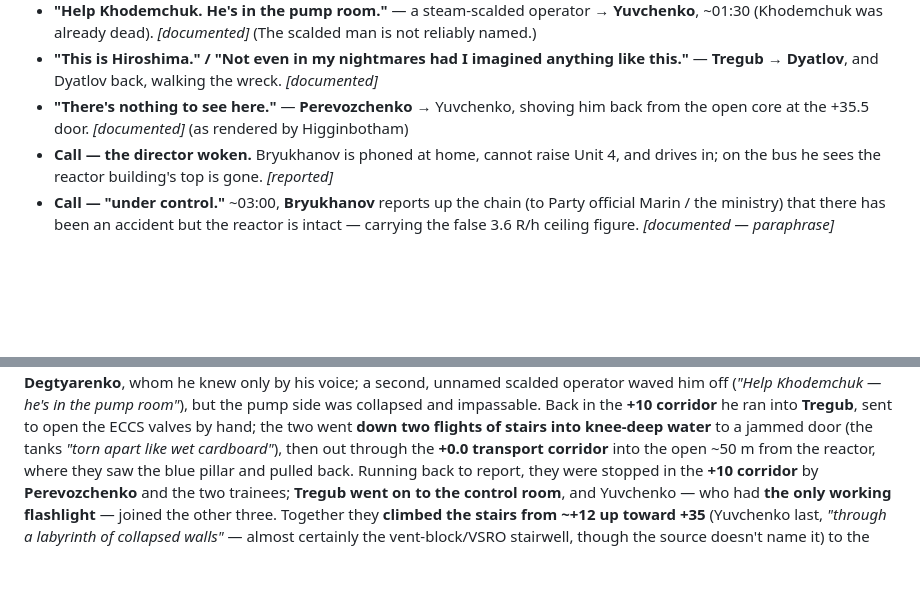
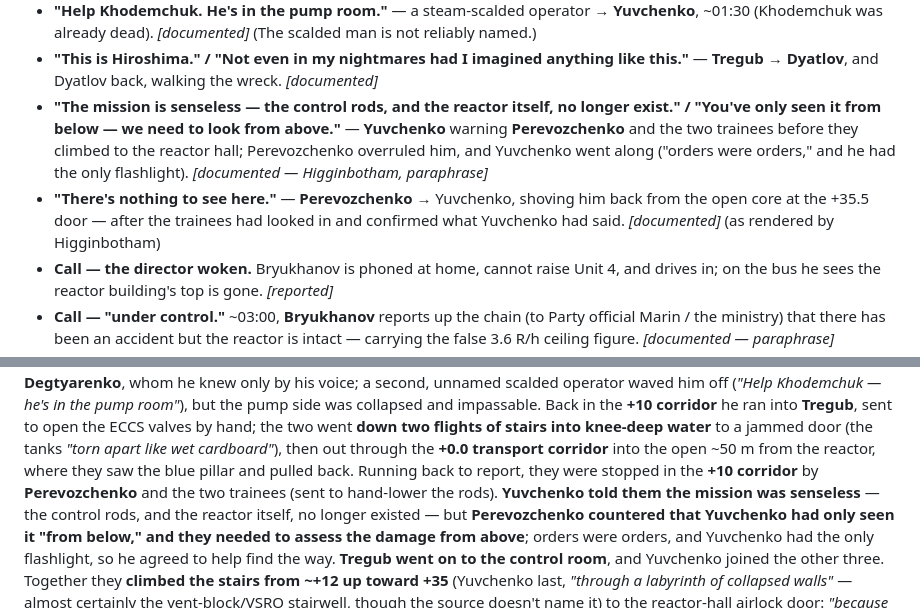
Before and after one commit to timsmolka/Coriantumr, a Markdown page: CHERNOBYL_TIMELINE.md, 2 parts joined by grey strips. Drawn GitHub-style; blank space fills up the shorter version.

Commit message:
Gloss abbreviations on every occurrence; add Yuvchenko's warning that the core was gone
- Glosser now renders the parenthetical on EVERY occurrence of each abbreviation
  in prose (still skipping the cast and already-parenthetical uses), not just the
  first per section.
- Documented exchange added (Higginbotham): before the reactor-hall door, Yuvchenko
  warned Perevozchenko and the two trainees that the mission was senseless — the
  control rods, and the reactor itself, no longer existed — and Perevozchenko
  countered that Yuvchenko had 'only seen it from below' and they needed to assess
  the damage from above; Yuvchenko went along because 'orders were orders' and he
  had the only flashlight. Woven into the timeline beat, his account, and the
  Recorded words & calls section — and it reframes Perevozchenko's later 'nothing
  to see here' as confirming what Yuvchenko had already said.

Co-Authored-By: Claude Opus 4.8 <noreply@anthropic.com>
Claude-Session: https://claude.ai/code/session_01HFLectnxkp8BLDceGH17tN

```diff
--- a/CHERNOBYL_TIMELINE.md
+++ b/CHERNOBYL_TIMELINE.md
@@ -304,7 +304,8 @@ English wording varies book to book.
 - **"Lads, we've got to get water into the reactor."** — **Dyatlov** → Akimov and the operators, minutes after the blast — the fatal misjudgment. *[documented]*
 - **"Help Khodemchuk. He's in the pump room."** — a steam-scalded operator → **Yuvchenko**, ~01:30 (Khodemchuk was already dead). *[documented]* (The scalded man is not reliably named.)
 - **"This is Hiroshima." / "Not even in my nightmares had I imagined anything like this."** — **Tregub** → **Dyatlov**, and Dyatlov back, walking the wreck. *[documented]*
-- **"There's nothing to see here."** — **Perevozchenko** → Yuvchenko, shoving him back from the open core at the +35.5 door. *[documented]* (as rendered by Higginbotham)
+- **"The mission is senseless — the control rods, and the reactor itself, no longer exist." / "You've only seen it from below — we need to look from above."** — **Yuvchenko** warning **Perevozchenko** and the two trainees before they climbed to the reactor hall; Perevozchenko overruled him, and Yuvchenko went along ("orders were orders," and he had the only flashlight). *[documented — Higginbotham, paraphrase]*
+- **"There's nothing to see here."** — **Perevozchenko** → Yuvchenko, shoving him back from the open core at the +35.5 door — after the trainees had looked in and confirmed what Yuvchenko had said. *[documented]* (as rendered by Higginbotham)
 - **Call — the director woken.** Bryukhanov is phoned at home, cannot raise Unit 4, and drives in; on the bus he sees the reactor building's top is gone. *[reported]*
 - **Call — "under control."** ~03:00, **Bryukhanov** reports up the chain (to Party official Marin / the ministry) that there has been an accident but the reactor is intact — carrying the false 3.6 R/h ceiling figure. *[documented — paraphrase]*
 - **"We need to tell people there's been a radiation accident — close the windows and stay inside."** — civil-defense chief **Vorobyov** → Bryukhanov, after his meter pegged at 200 R/h; Bryukhanov stalled and waited for a second reading. *[documented]* (The crisp "your instrument is broken, get out" is dramatized wording — the documented behaviour is the stall.)
@@ -453,9 +454,12 @@ in the **+10 corridor** he ran into **Tregub**, sent to open the ECCS valves by
 **down two flights of stairs into knee-deep water** to a jammed door (the tanks *"torn apart like
 wet cardboard"*), then out through the **+0.0 transport corridor** into the open ~50 m from the
 reactor, where they saw the blue pillar and pulled back. Running back to report, they were stopped
-in the **+10 corridor** by **Perevozchenko** and the two trainees; **Tregub went on to the control
-room**, and Yuvchenko — who had **the only working flashlight** — joined the other three. Together
-they **climbed the stairs from ~+12 up toward +35** (Yuvchenko last, *"through a labyrinth of
+in the **+10 corridor** by **Perevozchenko** and the two trainees (sent to hand-lower the rods).
+**Yuvchenko told them the mission was senseless** — the control rods, and the reactor itself, no
+longer existed — but **Perevozchenko countered that Yuvchenko had only seen it "from below," and
+they needed to assess the damage from above**; orders were orders, and Yuvchenko had the only
+flashlight, so he agreed to help find the way. **Tregub went on to the control room**, and Yuvchenko
+joined the other three. Together they **climbed the stairs from ~+12 up toward +35** (Yuvchenko last, *"through a labyrinth of
 collapsed walls"* — almost certainly the vent-block/VSRO stairwell, though the source doesn't name
 it) to the reactor-hall airlock door: *"because I had come up the stairs last, I stayed behind
 propping open the door. They took the torch from me and went in."* He braced his **shoulder**
```
Also changed, not shown: other parts of CHERNOBYL_TIMELINE.md (+1 -1 lines).
